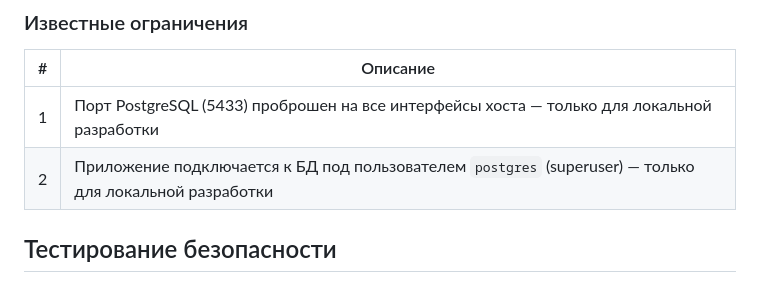
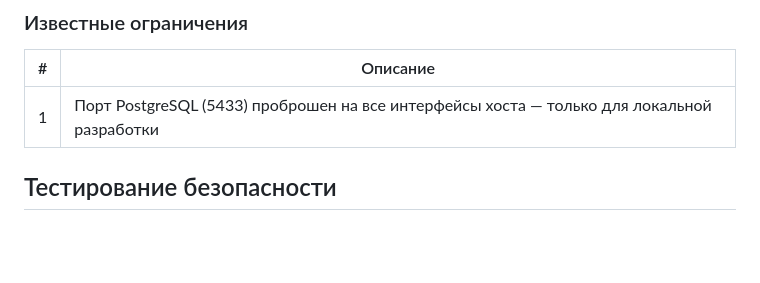
Before and after one commit to sementrof/weather1, a Markdown page: README.md, the part around the change. Rendered like a GitHub page; blank space fills up the shorter version.

Commit message:
fix README: известные ограничения

```diff
--- a/README.md
+++ b/README.md
@@ -162,7 +162,6 @@ q.runner.QueryRow(ctx, `SELECT city FROM "device" WHERE id = $1`, deviceID)
 | # | Описание |
 |---|----------|
 | 1 | Порт PostgreSQL (5433) проброшен на все интерфейсы хоста — только для локальной разработки |
-| 2 | Приложение подключается к БД под пользователем `postgres` (superuser) — только для локальной разработки |
 
 ## Тестирование безопасности
 
```
